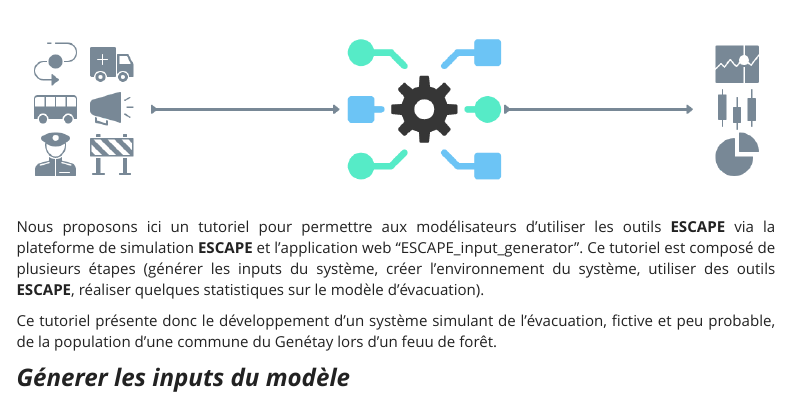
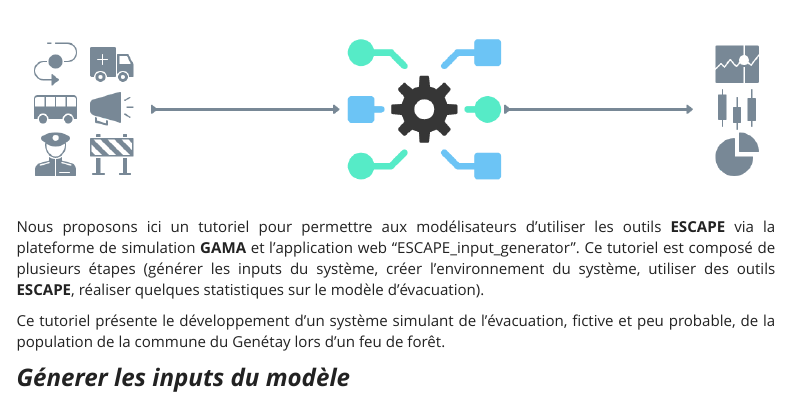
Before and after one commit to oGillet/ESCAPE_Tutorial, an R Markdown document (index.Rmd): the page in a window 1100 px wide, from its top. Rendered offline with R 4.5, knitr and Pandoc, with nearby package versions; some code elsewhere in the file could not run offline; menus at the side of the page are left out.

Commit message:
fix error

```diff
--- a/index.Rmd
+++ b/index.Rmd
@@ -19,9 +19,9 @@ library(leaflet)
 
 ![](images/TUTORIAL.png)
 
-Nous proposons ici un tutoriel pour permettre aux modélisateurs d'utiliser les outils **ESCAPE** via la plateforme de simulation **ESCAPE** et l'application web "ESCAPE_input_generator". Ce tutoriel est composé de plusieurs étapes (générer les inputs du système, créer l'environnement du système, utiliser des outils **ESCAPE**, réaliser quelques statistiques sur le modèle d'évacuation).
+Nous proposons ici un tutoriel pour permettre aux modélisateurs d'utiliser les outils **ESCAPE** via la plateforme de simulation **GAMA** et l'application web "ESCAPE_input_generator". Ce tutoriel est composé de plusieurs étapes (générer les inputs du système, créer l'environnement du système, utiliser des outils **ESCAPE**, réaliser quelques statistiques sur le modèle d'évacuation).
 
-Ce tutoriel présente donc le développement d'un système simulant de l'évacuation, fictive et peu probable, de la population d'une commune du Genétay lors d'un feuu de forêt.
+Ce tutoriel présente le développement d'un système simulant de l'évacuation, fictive et peu probable, de la population de la commune du Genétay lors d'un feu de forêt.
 
 ### ***Génerer les inputs du modèle ***
 - Se rendre sur [l'application web ESCAPE](https://analytics.huma-num.fr/Olivier.Gillet/escape_inputs_generator/)
```
